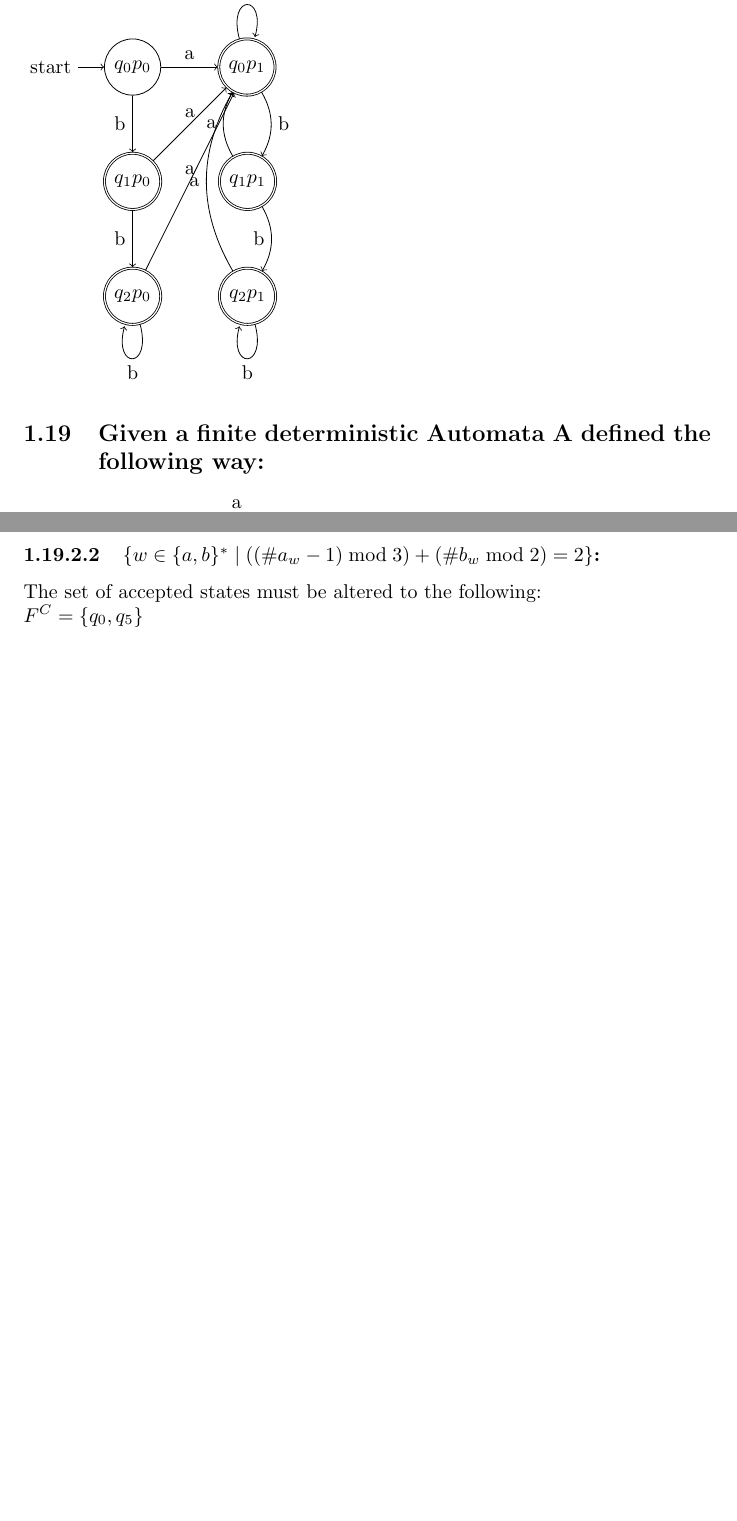
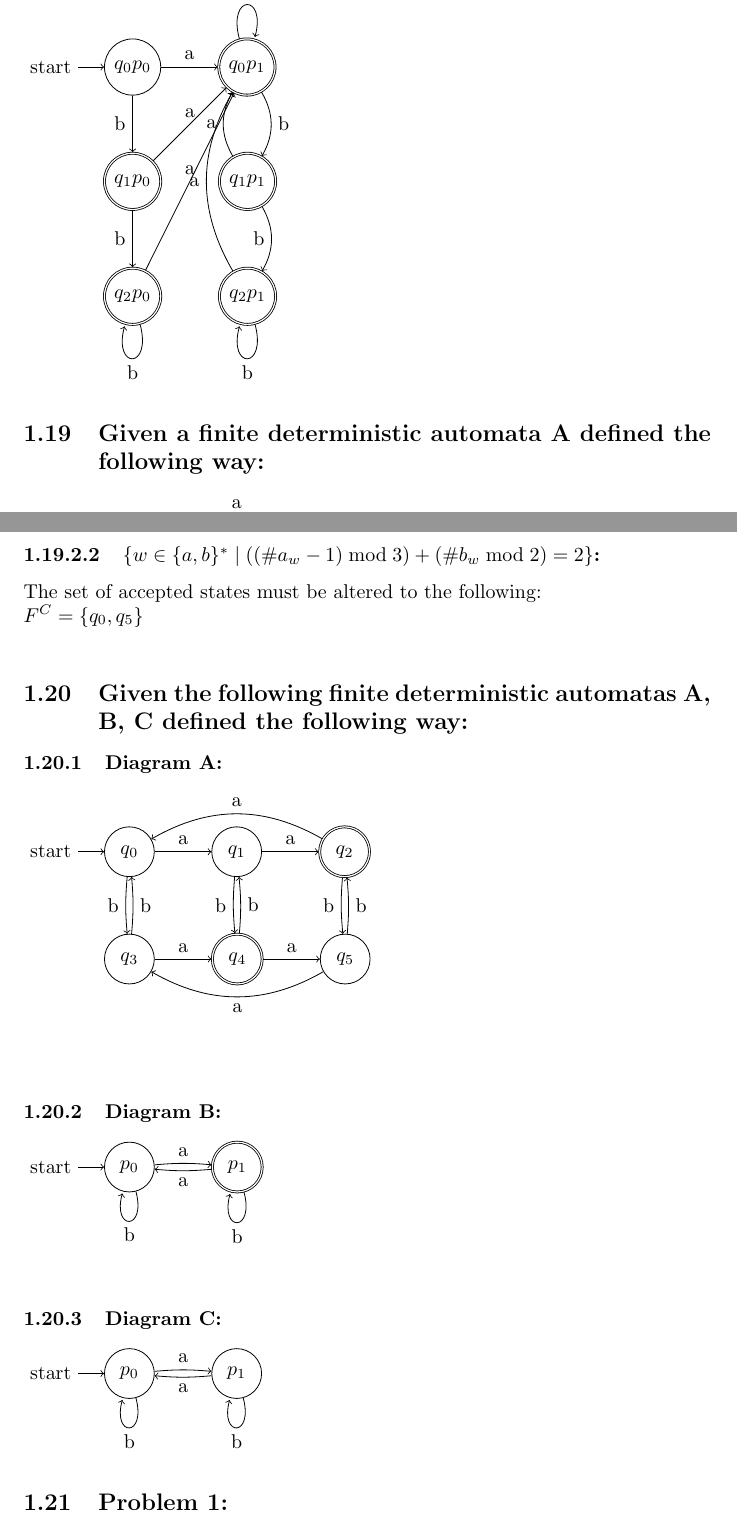
Before and after one commit to SorerBOT/Notes, a LaTeX document (Latex/Models/Automata.tex): two parts of pages 9 and 10 of 10, joined at a grey line, cut so that both start at the same text, the shorter picture padded with empty space. Compiled offline with pdfLaTeX.

Commit message:
(ProblemSet 1)

```diff
--- a/Latex/Models/Automata.tex
+++ b/Latex/Models/Automata.tex
@@ -412,7 +412,7 @@ Automata C: \newline
   (q_2p_1) edge [loop below] node [below] {b} ()
   ;
 \end{tikzpicture}
-\subsection{Given a finite deterministic Automata A defined the following way:}
+\subsection{Given a finite deterministic automata A defined the following way:}
 \begin{tikzpicture}
   \node [state, initial] (q_0) {$q_0$};
   \node [state] [right=of q_0] (q_1) {$q_1$};
@@ -446,4 +446,55 @@ $F^{C} = \{q_0, q_4\}$ \newline
 \paragraph{$\{w \in \{a,b\}^{*} \mid ((\#a_w - 1) \bmod 3) + (\#b_w \bmod 2) = 2\}$:}
 The set of accepted states must be altered to the following: \newline
 $F^{C} = \{q_0, q_5\}$ \newline
+\subsection{Given the following finite deterministic automatas A, B, C defined the following way:}
+\subsubsection{Diagram A:}
+\begin{tikzpicture}
+  \node [state, initial] (q_0) {$q_0$};
+  \node [state] [right=of q_0] (q_1) {$q_1$};
+  \node [state, accepting] [right=of q_1] (q_2) {$q_2$};
+  \node [state] [below=of q_0] (q_3) {$q_3$};
+  \node [state, accepting] [right=of q_3] (q_4) {$q_4$};
+  \node [state] [right=of q_4] (q_5) {$q_5$};
+    \path[->]
+    (q_0) edge node [above] {a} (q_1)
+    (q_0) edge [bend right=5] node [left] {b} (q_3)
+    (q_1) edge node [above] {a} (q_2)
+    (q_1) edge [bend right=5] node [left] {b} (q_4)
+    (q_2) edge [bend right] node [above] {a} (q_0)
+    (q_2) edge [bend right=5] node [left] {b} (q_5)
+    (q_3) edge [bend right=5] node [right] {b} (q_0)
+    (q_3) edge node [above] {a} (q_4)
+    (q_4) edge [bend right=5] node [right] {b} (q_1)
+    (q_4) edge node [above] {a} (q_5)
+    (q_5) edge [bend left] node [below] {a} (q_3)
+    (q_5) edge [bend right=5] node [right] {b} (q_2)
+    ;
+\end{tikzpicture} \newline
+\\
+\subsubsection{Diagram B:}
+\begin{tikzpicture}
+  \node [state, initial] (p_0) {$p_0$};
+  \node [state, accepting] [right=of p_0] (p_1) {$p_1$};
+    \path[->]
+    (p_0) edge [loop below] node {b} ()
+    (p_0) edge [bend left=5] node [above] {a} (p_1)
+    (p_1) edge [bend left=5] node [below] {a} (p_0)
+    (p_1) edge [loop below] node {b} ()
+    ;
+\end{tikzpicture}
+\\
+\subsubsection{Diagram C:}
+\begin{tikzpicture}
+  \node [state, initial] (p_0) {$p_0$};
+  \node [state] [right=of p_0] (p_1) {$p_1$};
+    \path[->]
+    (p_0) edge [loop below] node {b} ()
+    (p_0) edge [bend left=5] node [above] {a} (p_1)
+    (p_1) edge [bend left=5] node [below] {a} (p_0)
+    (p_1) edge [loop below] node {b} ()
+    ;
+\end{tikzpicture}
+\subsection{Problem 1:}
+
+
 \end{document}
```
Also changed, not shown: Latex/Models/ProblemSet.tex (added, +108 -0 lines), Latex/Models/Automata.pdf, Latex/Models/ProblemSet.pdf (added), 6 other files.
